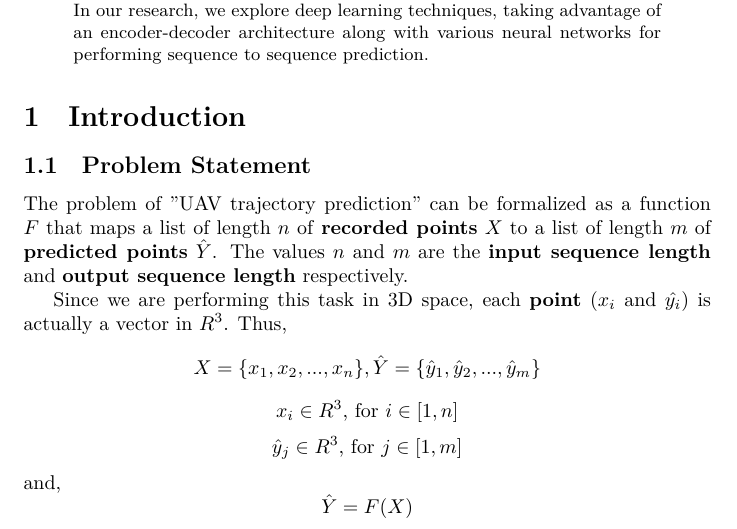
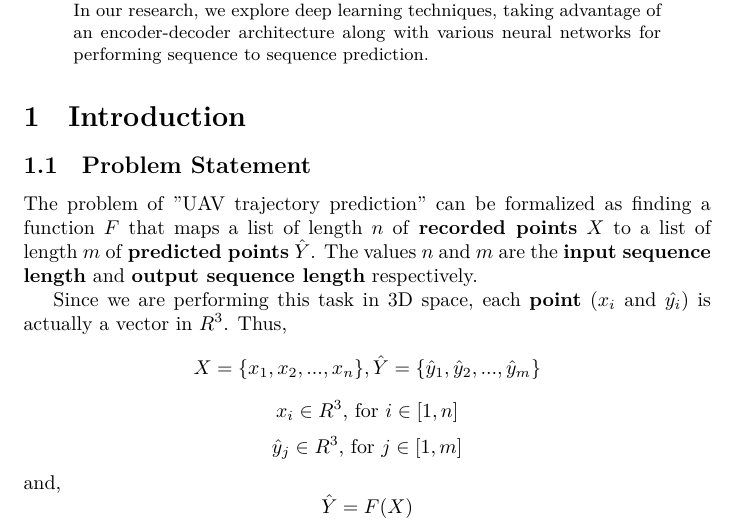
Before and after one commit to samlyme/afrl, a LaTeX paper (paper/main.tex): part of page 1 of 2, cut so that both start at the same text. Compiled offline with XeLaTeX.

Commit message:
fix wording

```diff
--- a/paper/main.tex
+++ b/paper/main.tex
@@ -36,7 +36,7 @@
 
 \section{Introduction}
 \subsection{Problem Statement}
-The problem of "UAV trajectory prediction" can be formalized as a function $F$
+The problem of "UAV trajectory prediction" can be formalized as finding a function $F$
 that maps a list of length $n$ of \textbf{recorded points} $X$ to a list of
 length $m$ of \textbf{predicted points} $\hat{Y}$. The values $n$ and $m$ are the
 \textbf{input sequence length} and \textbf{output sequence length} respectively.
```
